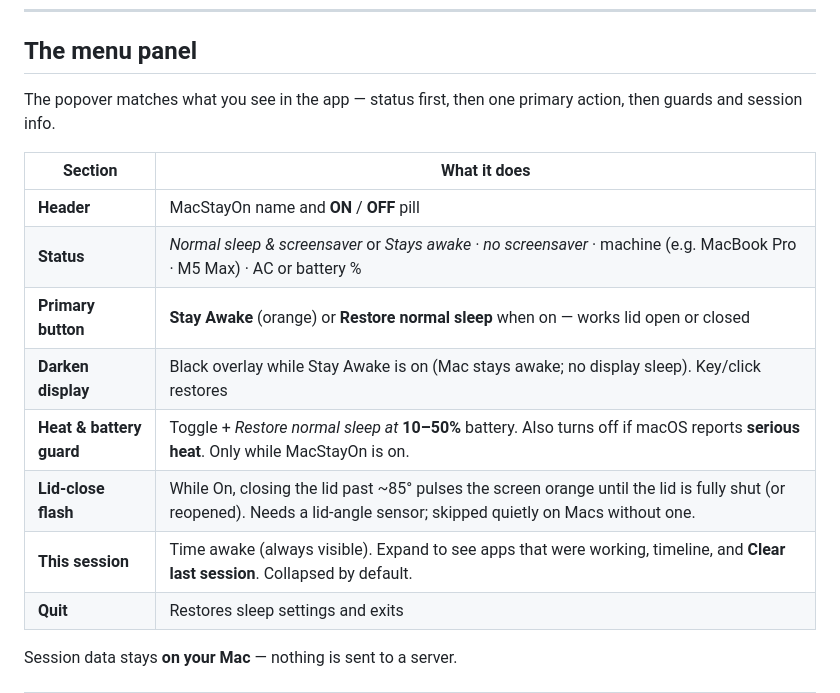
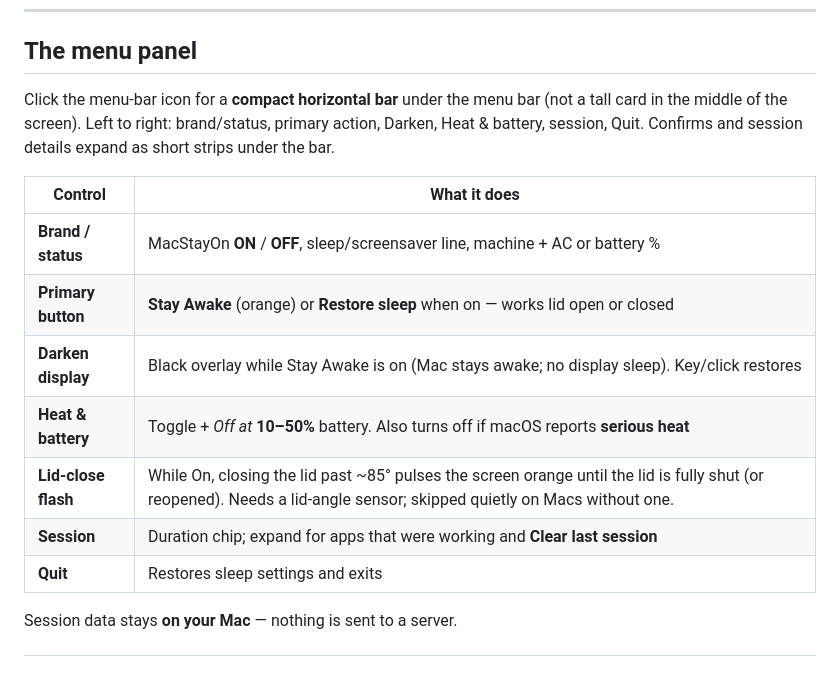
Before and after one commit to markadebartolo/MacStayOn, a Markdown page: README.md, the part around the change. GitHub-like rendering; blank space fills up the shorter version.

```diff
--- a/README.md
+++ b/README.md
@@ -60,17 +60,16 @@ Not sure which chip you have? Apple menu → **About This Mac** — look for **C
 
 ## The menu panel
 
-The popover matches what you see in the app — status first, then one primary action, then guards and session info.
+Click the menu-bar icon for a **compact horizontal bar** under the menu bar (not a tall card in the middle of the screen). Left to right: brand/status, primary action, Darken, Heat & battery, session, Quit. Confirms and session details expand as short strips under the bar.
 
-| Section | What it does |
+| Control | What it does |
 |--------|----------------|
-| **Header** | MacStayOn name and **ON** / **OFF** pill |
-| **Status** | *Normal sleep & screensaver* or *Stays awake · no screensaver* · machine (e.g. MacBook Pro · M5 Max) · AC or battery % |
-| **Primary button** | **Stay Awake** (orange) or **Restore normal sleep** when on — works lid open or closed |
+| **Brand / status** | MacStayOn **ON** / **OFF**, sleep/screensaver line, machine + AC or battery % |
+| **Primary button** | **Stay Awake** (orange) or **Restore sleep** when on — works lid open or closed |
 | **Darken display** | Black overlay while Stay Awake is on (Mac stays awake; no display sleep). Key/click restores |
-| **Heat & battery guard** | Toggle + *Restore normal sleep at* **10–50%** battery. Also turns off if macOS reports **serious heat**. Only while MacStayOn is on. |
+| **Heat & battery** | Toggle + *Off at* **10–50%** battery. Also turns off if macOS reports **serious heat** |
 | **Lid-close flash** | While On, closing the lid past ~85° pulses the screen orange until the lid is fully shut (or reopened). Needs a lid-angle sensor; skipped quietly on Macs without one. |
-| **This session** | Time awake (always visible). Expand to see apps that were working, timeline, and **Clear last session**. Collapsed by default. |
+| **Session** | Duration chip; expand for apps that were working and **Clear last session** |
 | **Quit** | Restores sleep settings and exits |
 
 Session data stays **on your Mac** — nothing is sent to a server.
```
Also changed, not shown: docs/media/macstayon-horizontal-menu-1.2.3.png (added), 3 other files.
